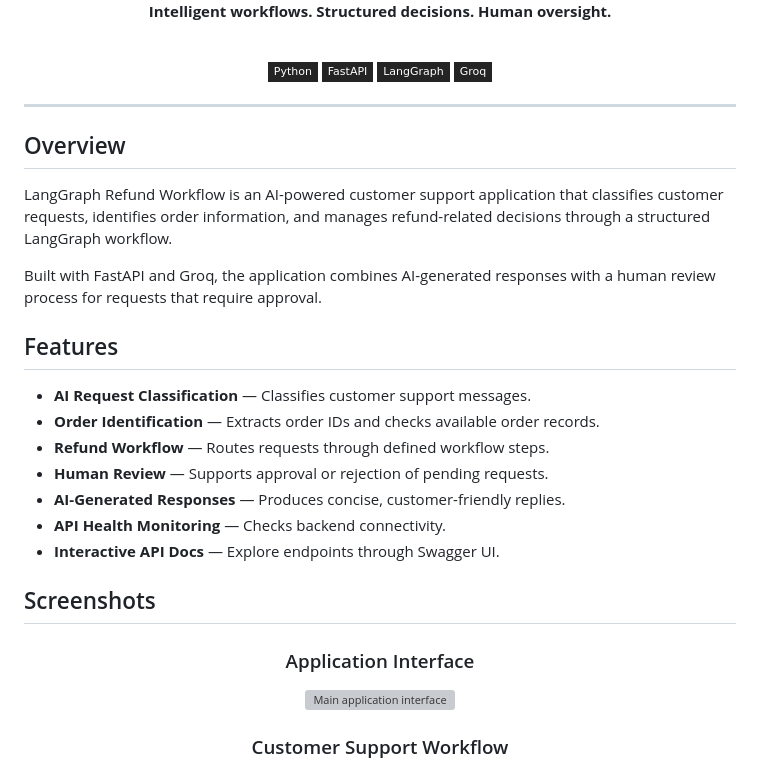
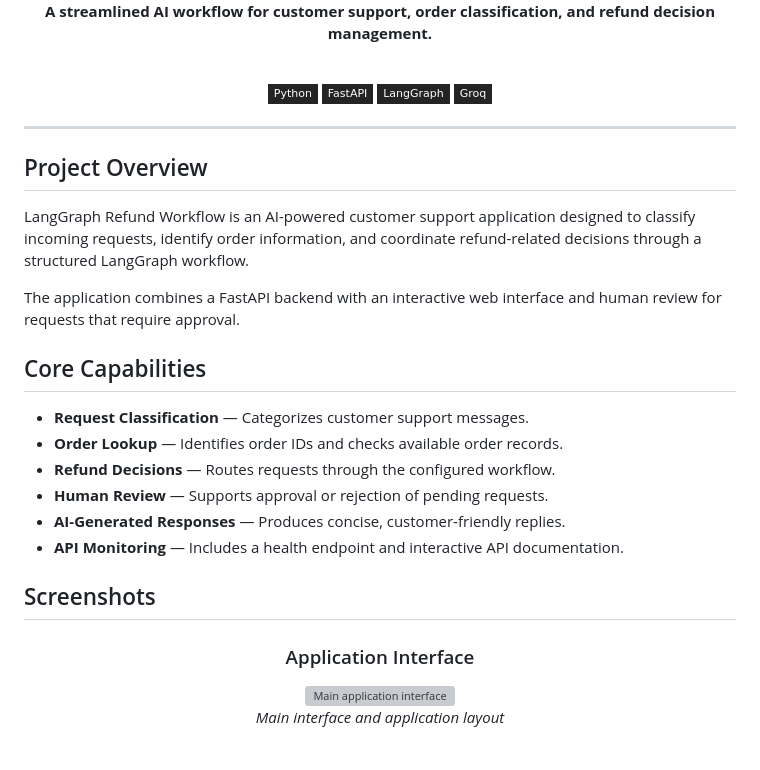
Before and after one commit to haniaeman2026-pixel/Langgraph-Refund-Agent, a Markdown page: README.md, the part around one of its changes. Rendered like a GitHub page; badges without logos; grey boxes are pictures that could not be loaded.

```diff
--- a/README.md
+++ b/README.md
@@ -9,7 +8,5 @@
 
-<br/>
-
-**Intelligent workflows. Structured decisions. Human oversight.**
+**A streamlined AI workflow for customer support, order classification, and refund decision management.**
 
 <br/>
 
@@ -22,21 +19,20 @@
 
 ---
 
-## Overview
+## Project Overview
 
-LangGraph Refund Workflow is an AI-powered customer support application that classifies customer requests, identifies order information, and manages refund-related decisions through a structured LangGraph workflow.
+LangGraph Refund Workflow is an AI-powered customer support application designed to classify incoming requests, identify order information, and coordinate refund-related decisions through a structured LangGraph workflow.
 
-Built with FastAPI and Groq, the application combines AI-generated responses with a human review process for requests that require approval.
+The application combines a FastAPI backend with an interactive web interface and human review for requests that require approval.
 
-## Features
+## Core Capabilities
 
-- **AI Request Classification** — Classifies customer support messages.
-- **Order Identification** — Extracts order IDs and checks available order records.
-- **Refund Workflow** — Routes requests through defined workflow steps.
+- **Request Classification** — Categorizes customer support messages.
+- **Order Lookup** — Identifies order IDs and checks available order records.
+- **Refund Decisions** — Routes requests through the configured workflow.
 - **Human Review** — Supports approval or rejection of pending requests.
 - **AI-Generated Responses** — Produces concise, customer-friendly replies.
-- **API Health Monitoring** — Checks backend connectivity.
-- **Interactive API Docs** — Explore endpoints through Swagger UI.
+- **API Monitoring** — Includes a health endpoint and interactive API documentation.
 
 ## Screenshots
 
@@ -48,3 +44,3 @@ Built with FastAPI and Groq, the application combines AI-generated responses wit
 
-### Customer Support Workflow
+*Main interface and application layout*
 
```
Also changed, not shown: other parts of README.md (+37 -45 lines).
